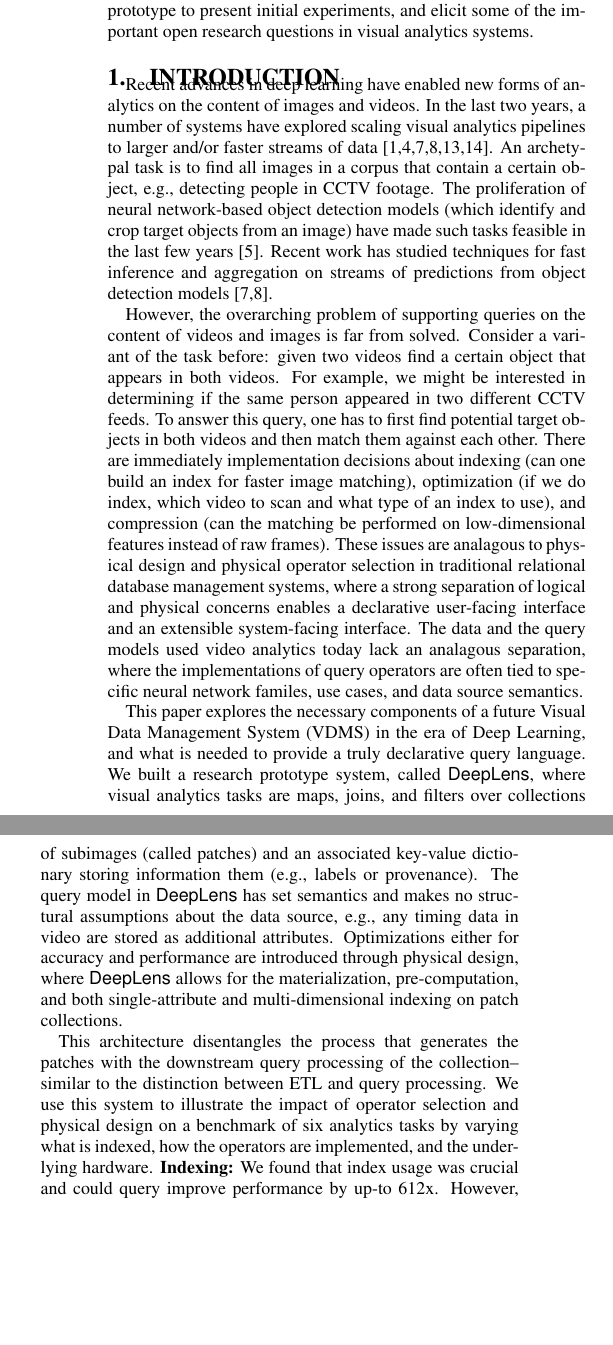
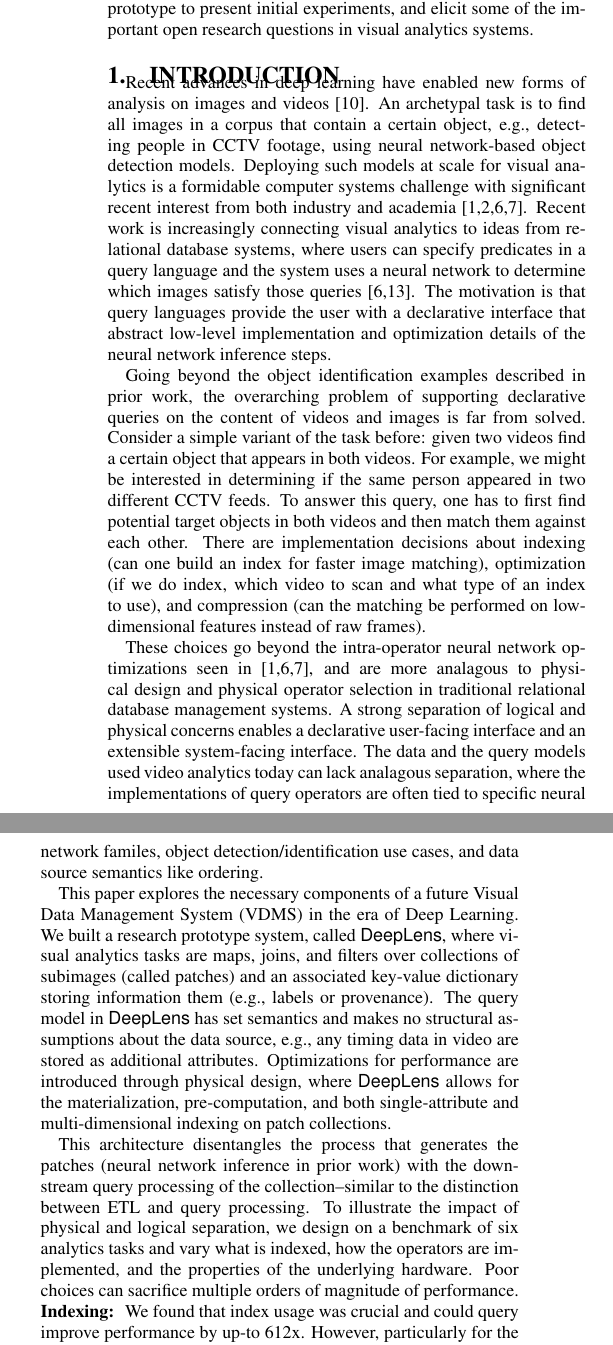
Before and after one commit to sjyk/2019-cidr-imagedb, a LaTeX document (main.tex, which reads introduction.tex): two parts of the columns of page 1 of 6, joined at a grey line, cut so that both start at the same text, the shorter picture padded with empty space. Compiled offline with pdfLaTeX.

Commit message:
Updates from ShareLaTeX

```diff
--- a/introduction.tex
+++ b/introduction.tex
@@ -1,18 +1,24 @@
 \section{Introduction}\label{intro}\sloppy
-Recent advances in deep learning have enabled new forms of analytics on the content of images and videos. In the last two years, a number of systems have explored scaling visual analytics pipelines to larger and/or faster streams of data~\cite{anderson2018predicate, kang2018blazeit,kang2017noscope, wu2018querying, sparks2017keystoneml,haynes2018lightdb}. An archetypal task is to find all images in a corpus that contain a certain object, e.g., detecting people in CCTV footage. The proliferation of neural network-based object detection models (which identify and crop target objects from an image) have made such tasks feasible in the last few years~\cite{he2017mask}. Recent work has studied techniques for fast inference and aggregation on streams of predictions from object detection models~\cite{kang2018blazeit,kang2017noscope}.
+Recent advances in deep learning have enabled new forms of analysis on images and videos~\cite{lecun2015deep}.
+An archetypal task is to find all images in a corpus that contain a certain object, e.g., detecting people in CCTV footage, using neural network-based object detection models.
+Deploying such models at scale for visual analytics is a formidable computer systems challenge with significant recent interest from both industry and academia~\cite{kang2017noscope, anderson2018predicate, kang2018blazeit, chetlur2014cudnn}.
+Recent work is increasingly connecting visual analytics to ideas from relational database systems, where users can specify predicates in a query language and the system uses a neural network to determine which images satisfy those queries~\cite{kang2018blazeit,wu2018querying}.
+The motivation is that query languages provide the user with a declarative interface that abstract low-level implementation and optimization details of the neural network inference steps.
+
+Going beyond the object identification examples described in prior work, the overarching problem of supporting declarative queries on the content of videos and images is far from solved.
+Consider a simple variant of the task before: given two videos find a certain object that appears in both videos. For example, we might be interested in determining if the same person appeared in two different CCTV feeds. To answer this query, one has to first find potential target objects in both videos and then match them against each other. There are implementation decisions about indexing (can one build an index for faster image matching), optimization (if we do index, which video to scan and what type of an index to use), and compression (can the matching be performed on low-dimensional features instead of raw frames).
+
+These choices go beyond the intra-operator neural network optimizations seen in~\cite{kang2017noscope, anderson2018predicate, kang2018blazeit}, and are more analagous to physical design and physical operator selection in traditional relational database management systems. A strong separation of logical and physical concerns enables a declarative user-facing interface and an extensible system-facing interface. The data and the query models used video analytics today can lack analagous separation, where the implementations of query operators are often tied to specific neural network familes, object detection/identification use cases, and data source semantics like ordering.
+
+This paper explores the necessary components of a future Visual Data Management System (VDMS) in the era of Deep Learning.
+We built a research prototype system, called \textsf{DeepLens}, where visual analytics tasks are maps, joins, and filters over collections of subimages (called patches) and an associated key-value dictionary storing information them (e.g., labels or provenance). The query model in \textsf{DeepLens} has set semantics and makes no structural assumptions about the data source, e.g., any timing data in video are stored as additional attributes. Optimizations for performance are introduced through physical design, where \textsf{DeepLens} allows for the materialization, pre-computation, and both single-attribute and multi-dimensional indexing on patch collections.
 
 
-However, the overarching problem of supporting queries on the content of videos and images is far from solved. Consider a variant of the task before: given two videos find a certain object that appears in both videos. For example, we might be interested in determining if the same person appeared in two different CCTV feeds. To answer this query, one has to first find potential target objects in both videos and then match them against each other. There are immediately implementation decisions about indexing (can one build an index for faster image matching), optimization (if we do index, which video to scan and what type of an index to use), and compression (can the matching be performed on low-dimensional features instead of raw frames).  These issues are analagous to physical design and physical operator selection in traditional relational database management systems, where a strong separation of logical and physical concerns enables a declarative user-facing interface and an extensible system-facing interface. The data and the query models used video analytics today lack an analagous separation, where the implementations of query operators are often tied to specific neural network familes, use cases, and data source semantics.
-
-
-
-This paper explores the necessary components of a future Visual Data Management System (VDMS) in the era of Deep Learning, and what is needed to provide a truly declarative query language.
-We built a research prototype system, called \textsf{DeepLens}, where visual analytics tasks are maps, joins, and filters over collections of subimages (called patches) and an associated key-value dictionary storing information them (e.g., labels or provenance). The query model in \textsf{DeepLens} has set semantics and makes no structural assumptions about the data source, e.g., any timing data in video are stored as additional attributes. Optimizations either for accuracy and performance are introduced through physical design, where \textsf{DeepLens} allows for the materialization, pre-computation, and both single-attribute and multi-dimensional indexing on patch collections.
-
-
-This architecture disentangles the process that generates the patches with the downstream query processing of the collection--similar to the distinction between ETL and query processing.
-We use this system to illustrate the impact of operator selection and physical design on a benchmark of six analytics tasks by varying what is indexed, how the operators are implemented, and the underlying hardware.
-\textbf{Indexing: }We found that index usage was crucial and could query improve performance by up-to 612x. However, particularly for the geometric indices, the size and dimensionality of the data plays a key role in how beneficial an index will be.
+This architecture disentangles the process that generates the patches (neural network inference in prior work) with the downstream query processing of the collection--similar to the distinction between ETL and query processing.
+To illustrate the impact of physical and logical separation, we
+ design on a benchmark of six analytics tasks and vary what is indexed, how the operators are implemented, and the properties of the underlying hardware.
+ Poor choices can sacrifice multiple orders of magnitude of performance.
+\textbf{Indexing: } We found that index usage was crucial and could query improve performance by up-to 612x. However, particularly for the geometric indices, the size and dimensionality of the data plays a key role in how beneficial an index will be.
 \textbf{Lineage: }We found that many tasks require relating processed results back to the base data.
 Maintaining and indexing tuple-level lineage led to a 60x improvement in one benchmark query.
 \textbf{CPU vs. GPU: }Cost-models that accurately balance CPU and GPU utilization for query optimization will be a significant challenge. Some queries benefited by nearly two orders of magnitude, while other actually got slower when processing tasks were offloaded to a GPU.
```
Also changed, not shown: ref.bib (+25 -0 lines).
